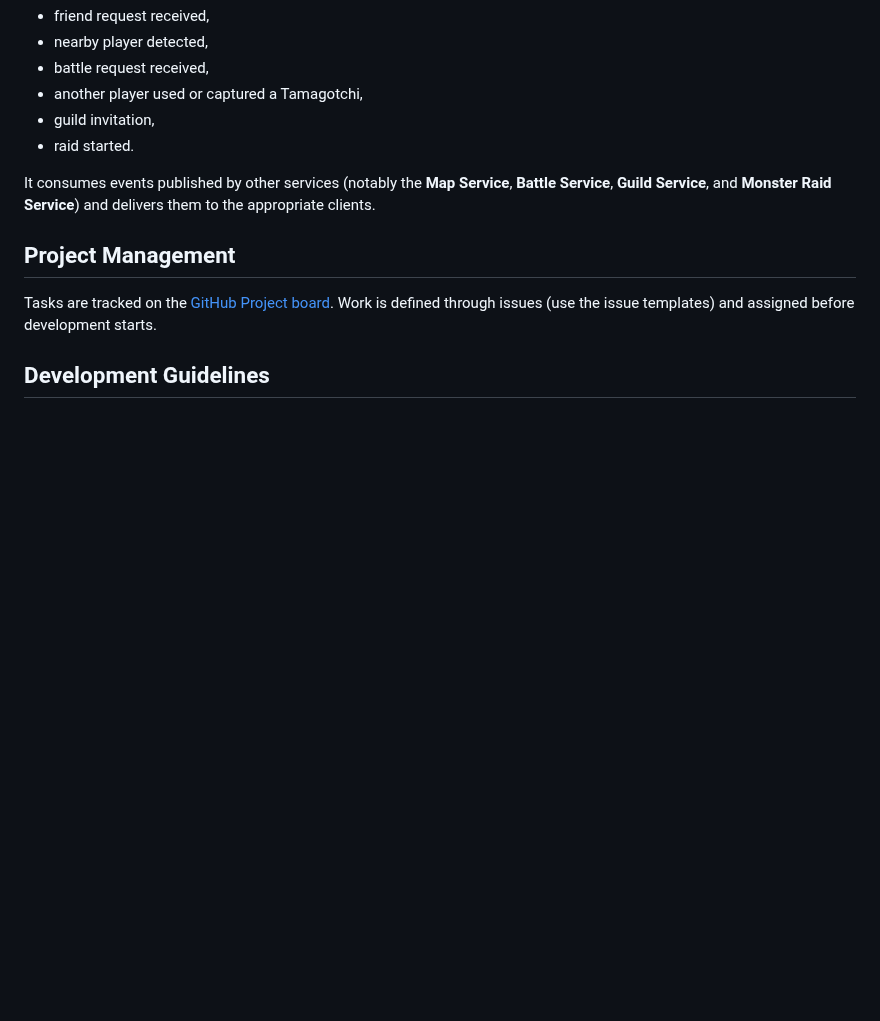
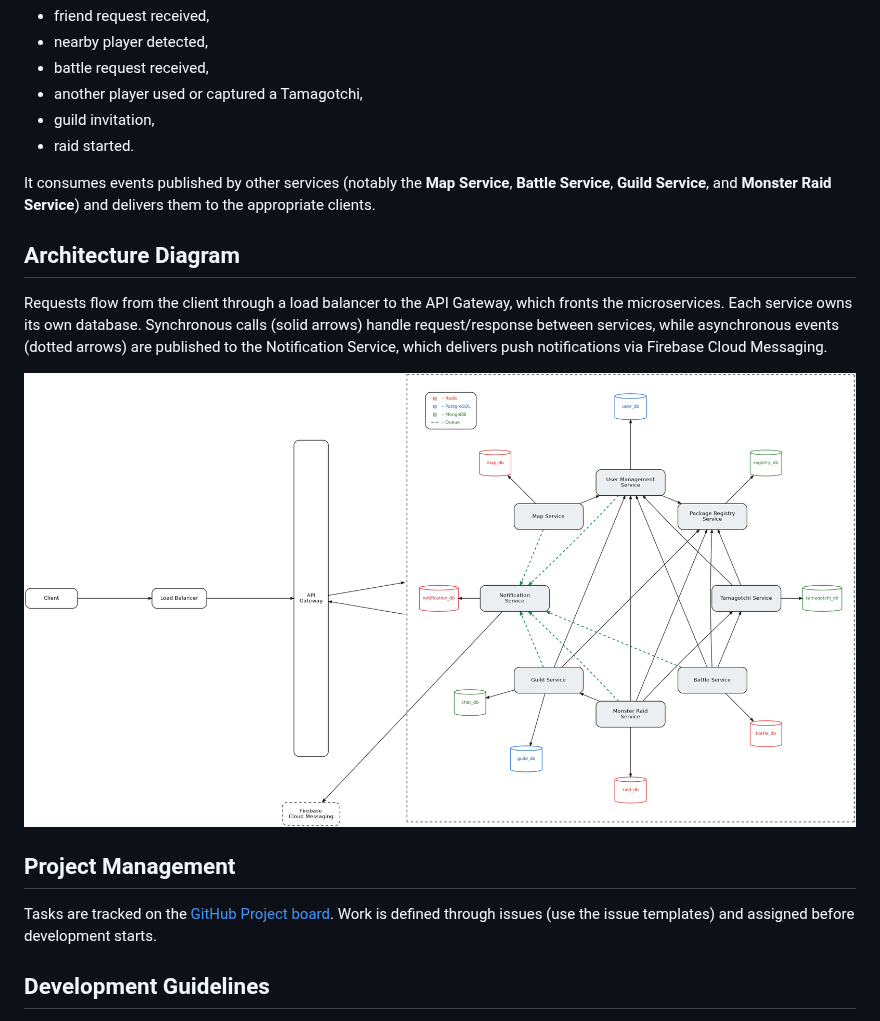
Before and after one commit to m33ga/pad-tamagotchi-go, a Markdown page: README.md, the part around the change. Rendered like a GitHub page; pictures changed too: docs/architecture.png (added); blank space fills up the shorter version.

Commit message:
docs: add architecture diagram

```diff
--- a/README.md
+++ b/README.md
@@ -95,6 +95,12 @@ Examples include:
 
 It consumes events published by other services (notably the **Map Service**, **Battle Service**, **Guild Service**, and **Monster Raid Service**) and delivers them to the appropriate clients.
 
+## Architecture Diagram
+
+Requests flow from the client through a load balancer to the API Gateway, which fronts the microservices. Each service owns its own database. Synchronous calls (solid arrows) handle request/response between services, while asynchronous events (dotted arrows) are published to the Notification Service, which delivers push notifications via Firebase Cloud Messaging.
+
+![Architecture Diagram](docs/architecture.png)
+
 ## Project Management
 
 Tasks are tracked on the [GitHub Project board](https://github.com/users/m33ga/projects/1). Work is defined through issues (use the issue templates) and assigned before development starts.
```
